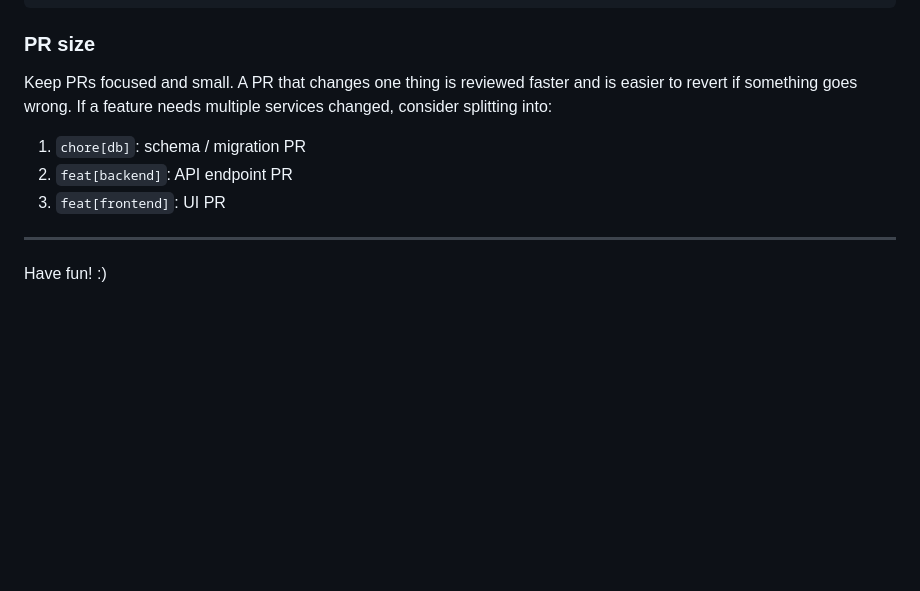
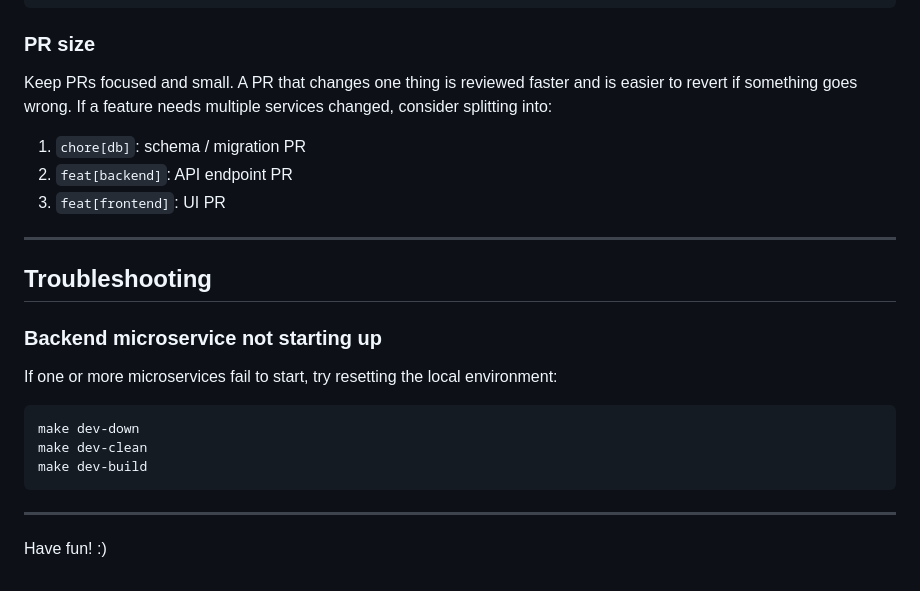
Before and after one commit to JulianKorgol/movie_reservation_system, a Markdown page: README.md, the part around one of its changes. Rendered like a GitHub page; blank space fills up the shorter version.

Commit message:
chore[general]: add troubleshooting section

````diff
--- a/README.md
+++ b/README.md
@@ -184,7 +188,8 @@ docs/readme-commit-guidelines
 
 ### PR size
 
-Keep PRs focused and small. A PR that changes one thing is reviewed faster and is easier to revert if something goes wrong. If a feature needs multiple services changed, consider splitting into:
+Keep PRs focused and small. A PR that changes one thing is reviewed faster and is easier to revert if something goes
+wrong. If a feature needs multiple services changed, consider splitting into:
 
 1. `chore[db]`: schema / migration PR
 2. `feat[backend]`: API endpoint PR
@@ -192,4 +197,18 @@ Keep PRs focused and small. A PR that changes one thing is reviewed faster and i
 
 ---
 
+## Troubleshooting
+
+### Backend microservice not starting up
+
+If one or more microservices fail to start, try resetting the local environment:
+
+```bash
+make dev-down
+make dev-clean
+make dev-build
+```
+
+---
+
 Have fun! :)
````
Also changed, not shown: other parts of README.md (+9 -5 lines).
